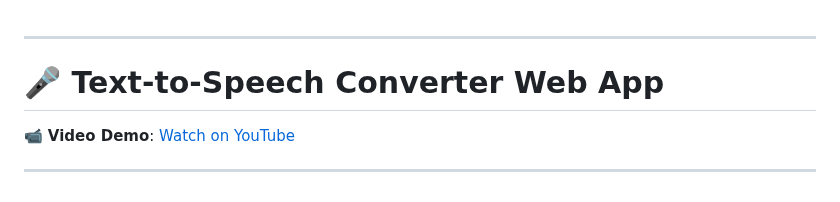
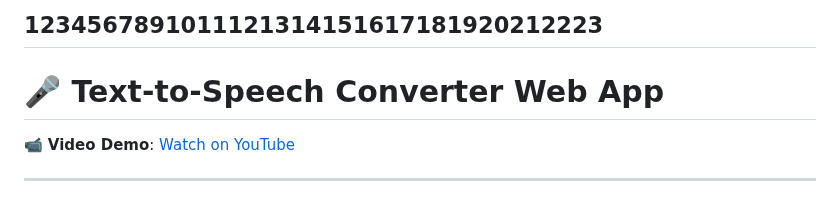
Before and after one commit to Misikerr/Text-To-Speech-Converter, a Markdown page: README.md, the part around the change. Drawn GitHub-style.

```diff
--- a/README.md
+++ b/README.md
@@ -1,4 +1,4 @@
-
+1234567891011121314151617181920212223
 ---
 
 # 🎤 Text-to-Speech Converter Web App
```
